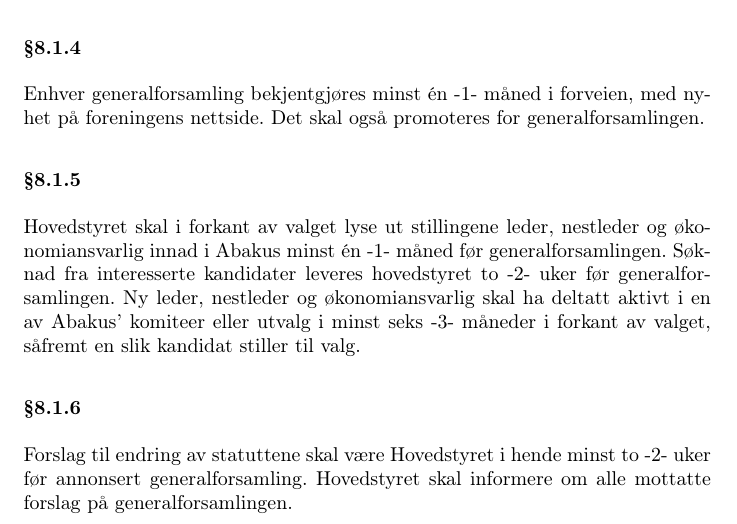
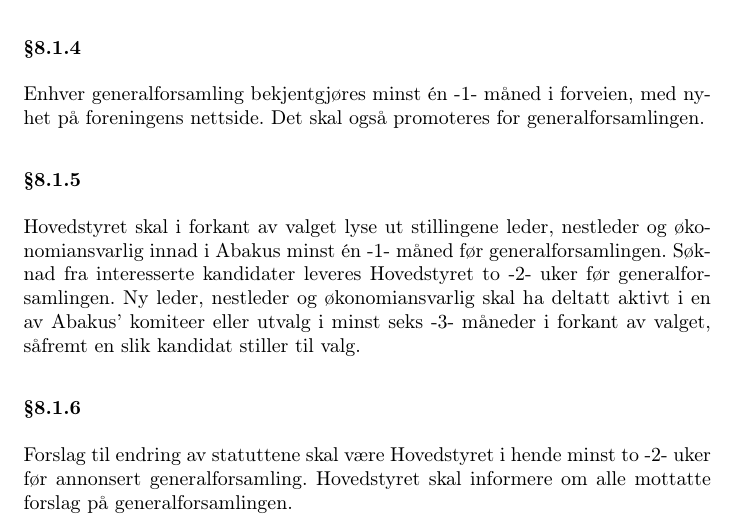
Before and after one commit to abakus-ntnu/statutter, a LaTeX document (abakus-statutter.tex, which reads abakus-statutter/08-generalforsamling.tex): part of page 7 of 15, cut so that both start at the same text. Compiled offline with pdfLaTeX.

Commit message:
8.1.5 Stor i i Hovedstyret

```diff
--- a/abakus-statutter/08-generalforsamling.tex
+++ b/abakus-statutter/08-generalforsamling.tex
@@ -19,7 +19,7 @@
 \subsubsection{}
 Hovedstyret skal i forkant av valget lyse ut stillingene leder, nestleder og
 økonomiansvarlig innad i Abakus minst én -1- måned før generalforsamlingen.
-Søknad fra interesserte kandidater leveres hovedstyret to -2- uker før
+Søknad fra interesserte kandidater leveres Hovedstyret to -2- uker før
 generalforsamlingen. Ny leder, nestleder og økonomiansvarlig skal ha deltatt
 aktivt i en av Abakus’ komiteer eller utvalg i minst seks -3- måneder i forkant
 av valget, såfremt en slik kandidat stiller til valg.
```
